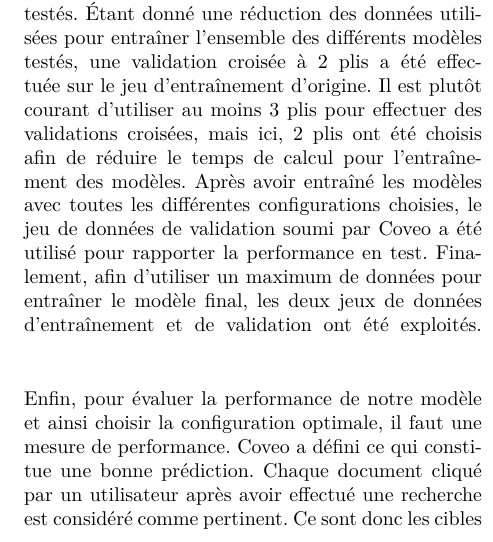
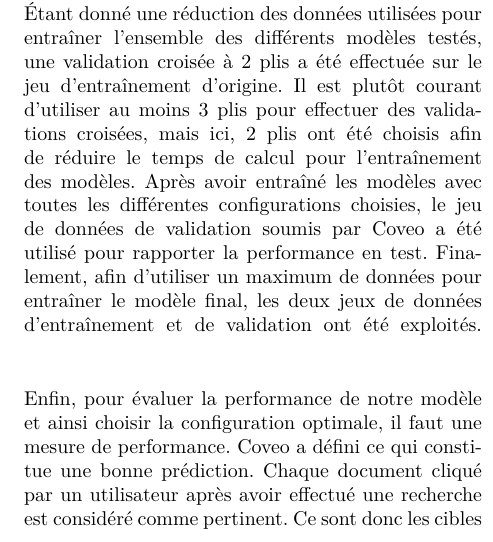
Before and after one commit to stecaron/projet-gif-7005, a LaTeX paper (article/article_main.tex, which reads article/methodologie.tex): part of one column of page 4 of 6, cut so that both start at the same text. Compiled offline with pdfLaTeX.

Commit message:
Encore un s à soumis

```diff
--- a/article/methodologie.tex
+++ b/article/methodologie.tex
@@ -80,7 +80,7 @@ Comme mentionné au début de cette section, les données mises à disposition p
 Il s'avère toutefois que le jeu de données de test ne comprend pas les cibles, soit les clicks, ce qui le rend inutilisable pour présenter une performance finale en test (ce jeu sera utilisé par Coveo pour faire leur propre calcul de la performance du modèle soumis).
 Pour pallier à ce problème, le jeu de validation a donc été utilisé comme jeu pour rapporter la performance en test, et le jeu d'entraînement pour entraîner et valider les modèles testés.
 Étant donné une réduction des données utilisées pour entraîner l'ensemble des différents modèles testés, une validation croisée à 2 plis a été effectuée sur le jeu d'entraînement d'origine. Il est plutôt courant d'utiliser au moins 3 plis pour effectuer des validations croisées, mais ici, 2 plis ont été choisis afin de réduire le temps de calcul pour l'entraînement des modèles.
-Après avoir entraîné les modèles avec toutes les différentes configurations choisies, le jeu de données de validation soumi par Coveo a été utilisé pour rapporter la performance en test. Finalement, afin d'utiliser un maximum de données pour entraîner le modèle final, les deux jeux de données d'entraînement et de validation ont été exploités.
+Après avoir entraîné les modèles avec toutes les différentes configurations choisies, le jeu de données de validation soumis par Coveo a été utilisé pour rapporter la performance en test. Finalement, afin d'utiliser un maximum de données pour entraîner le modèle final, les deux jeux de données d'entraînement et de validation ont été exploités.
 \break
 
 Enfin, pour évaluer la performance de notre modèle et ainsi choisir la configuration optimale, il faut une mesure de performance.
```
Also changed, not shown: article/article_main.pdf.
